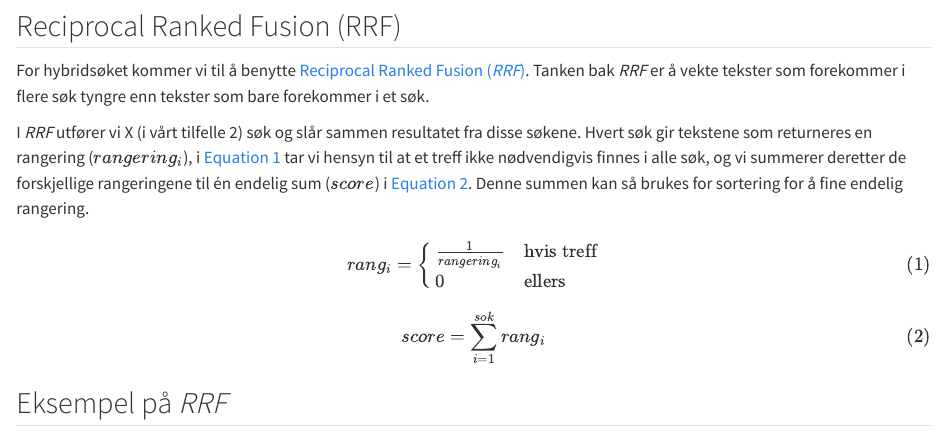
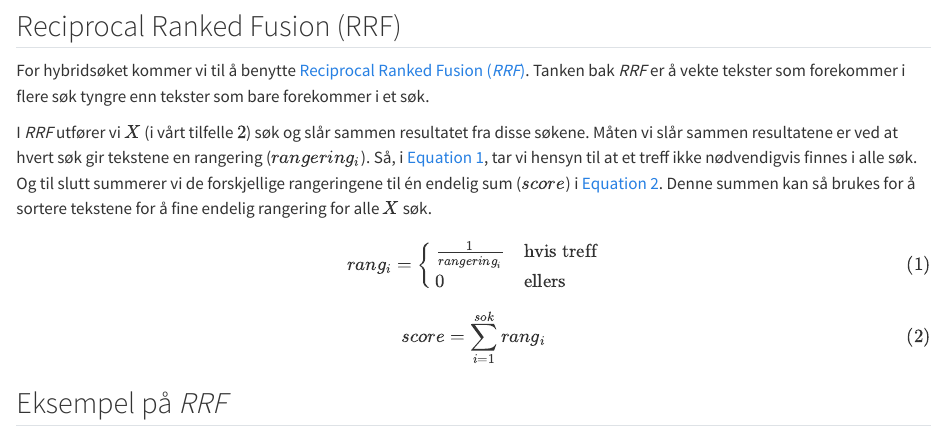
Before and after one commit to navikt/postgres_hybrid_search, a Quarto document (doc/index.qmd): the page in a window 1100 px wide, from 380 px down. Rendered offline with R 4.5, knitr and Pandoc in place of Quarto, with nearby package versions.

Commit message:
Forbedret språk

```diff
--- a/doc/index.qmd
+++ b/doc/index.qmd
@@ -23,12 +23,13 @@ For hybridsøket kommer vi til å benytte [Reciprocal Ranked Fusion
 (_RRF_)][rrf_paper]. Tanken bak _RRF_ er å vekte tekster som forekommer i flere
 søk tyngre enn tekster som bare forekommer i et søk.
 
-I _RRF_ utfører vi X (i vårt tilfelle 2) søk og slår sammen resultatet fra disse
-søkene. Hvert søk gir tekstene som returneres en rangering ($rangering_i$), i
-[ligning @eq-rang] tar vi hensyn til at et treff ikke nødvendigvis finnes i alle
-søk, og vi summerer deretter de forskjellige rangeringene til én endelig
-sum ($score$) i [ligning @eq-rrf]. Denne summen kan så brukes for sortering for
-å fine endelig rangering.
+I _RRF_ utfører vi $X$ (i vårt tilfelle $2$) søk og slår sammen resultatet fra disse
+søkene. Måten vi slår sammen resultatene er ved at hvert søk gir tekstene en
+rangering ($rangering_i$). Så, i [ligning @eq-rang], tar vi hensyn til at et
+treff ikke nødvendigvis finnes i alle søk. Og til slutt summerer vi de
+forskjellige rangeringene til én endelig sum ($score$) i [ligning @eq-rrf].
+Denne summen kan så brukes for å sortere tekstene for å fine endelig rangering
+for alle $X$ søk.
 
 $$
 rang_i =
```
